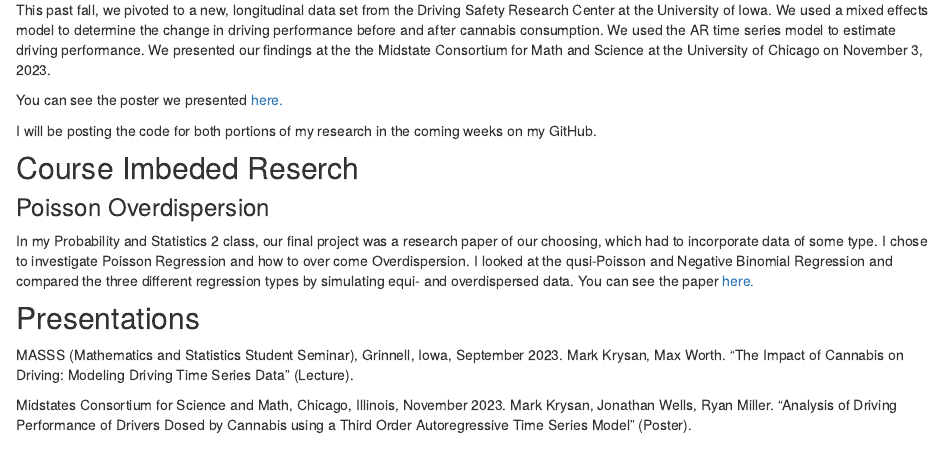
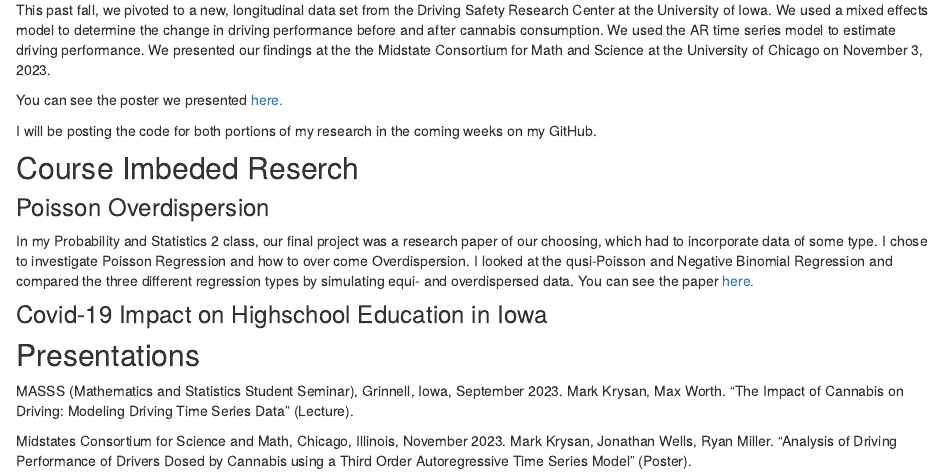
Before and after one commit to mkrysan/mkrysan.github.io, an R Markdown document (research.Rmd): the page in a window 1100 px wide, from 470 px down. Rendered offline with R 4.5, knitr and Pandoc, with nearby package versions.

Commit message:
Update research.Rmd

```diff
--- a/research.Rmd
+++ b/research.Rmd
@@ -24,6 +24,10 @@ I will be posting the code for both portions of my research in the coming weeks
 ### Poisson Overdispersion
 In my Probability and Statistics 2 class, our final project was a research paper of our choosing, which had to incorporate data of some type. I chose to investigate Poisson Regression and how to over come Overdispersion. I looked at the qusi-Poisson and Negative Binomial Regression and compared the three different regression types by simulating equi- and overdispersed data. You can see the paper [here.](OverdispersionPaper.pdf)
 
+### Covid-19 Impact on Highschool Education in Iowa
+
+
+
 ## Presentations
 
 MASSS (Mathematics and Statistics Student Seminar), Grinnell, Iowa, September 2023. Mark Krysan, Max Worth. “The Impact of Cannabis on Driving: Modeling Driving Time Series Data” (Lecture).
```
